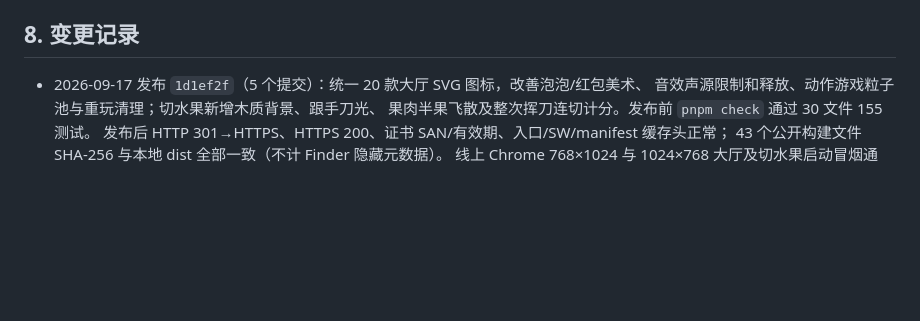
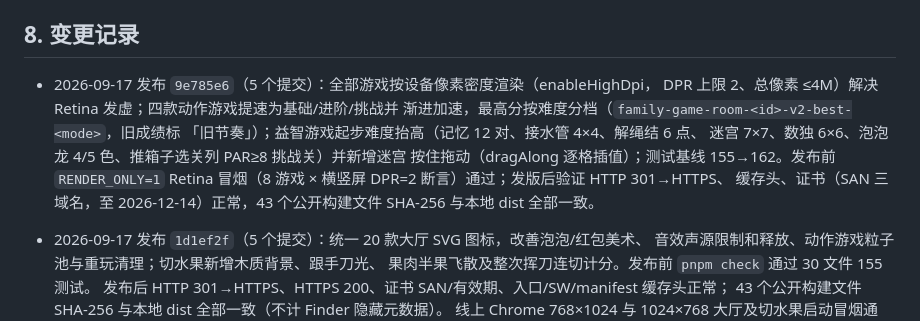
Before and after one commit to callcter/games, a Markdown page: docs/ops.md, the part around the change. Rendered like a GitHub page; blank space fills up the shorter version.

Commit message:
docs: record retina and difficulty rebalance release
原因：2026-09-17 发布了 9e785e6（Retina 高清、动作节奏分档、
益智难度重定位 5 个提交），按运维手册要求在变更记录留档。

内容：ops.md 变更记录新增一条，写明发布内容、发布前冒烟与
发版后验证结果。

效果：发布记录可追溯：RENDER_ONLY Retina 冒烟通过，
HTTP 301/缓存头/证书正常，43 个构建文件 SHA-256 全部一致。

```diff
--- a/docs/ops.md
+++ b/docs/ops.md
@@ -123,6 +123,15 @@ Let's Encrypt 用全球多视角 DNS 验证，可能命中刚删除记录的负
 
 ## 8. 变更记录
 
+- 2026-09-17 发布 `9e785e6`（5 个提交）：全部游戏按设备像素密度渲染（enableHighDpi，
+  DPR 上限 2、总像素 ≤4M）解决 Retina 发虚；四款动作游戏提速为基础/进阶/挑战并
+  渐进加速，最高分按难度分档（`family-game-room-<id>-v2-best-<mode>`，旧成绩标
+  「旧节奏」）；益智游戏起步难度抬高（记忆 12 对、接水管 4×4、解绳结 6 点、
+  迷宫 7×7、数独 6×6、泡泡龙 4/5 色、推箱子选关列 PAR≥8 挑战关）并新增迷宫
+  按住拖动（dragAlong 逐格插值）；测试基线 155→162。发布前 `RENDER_ONLY=1`
+  Retina 冒烟（8 游戏 × 横竖屏 DPR=2 断言）通过；发版后验证 HTTP 301→HTTPS、
+  缓存头、证书（SAN 三域名，至 2026-12-14）正常，43 个公开构建文件 SHA-256
+  与本地 dist 全部一致。
 - 2026-09-17 发布 `1d1ef2f`（5 个提交）：统一 20 款大厅 SVG 图标，改善泡泡/红包美术、
   音效声源限制和释放、动作游戏粒子池与重玩清理；切水果新增木质背景、跟手刀光、
   果肉半果飞散及整次挥刀连切计分。发布前 `pnpm check` 通过 30 文件 155 测试。
```
